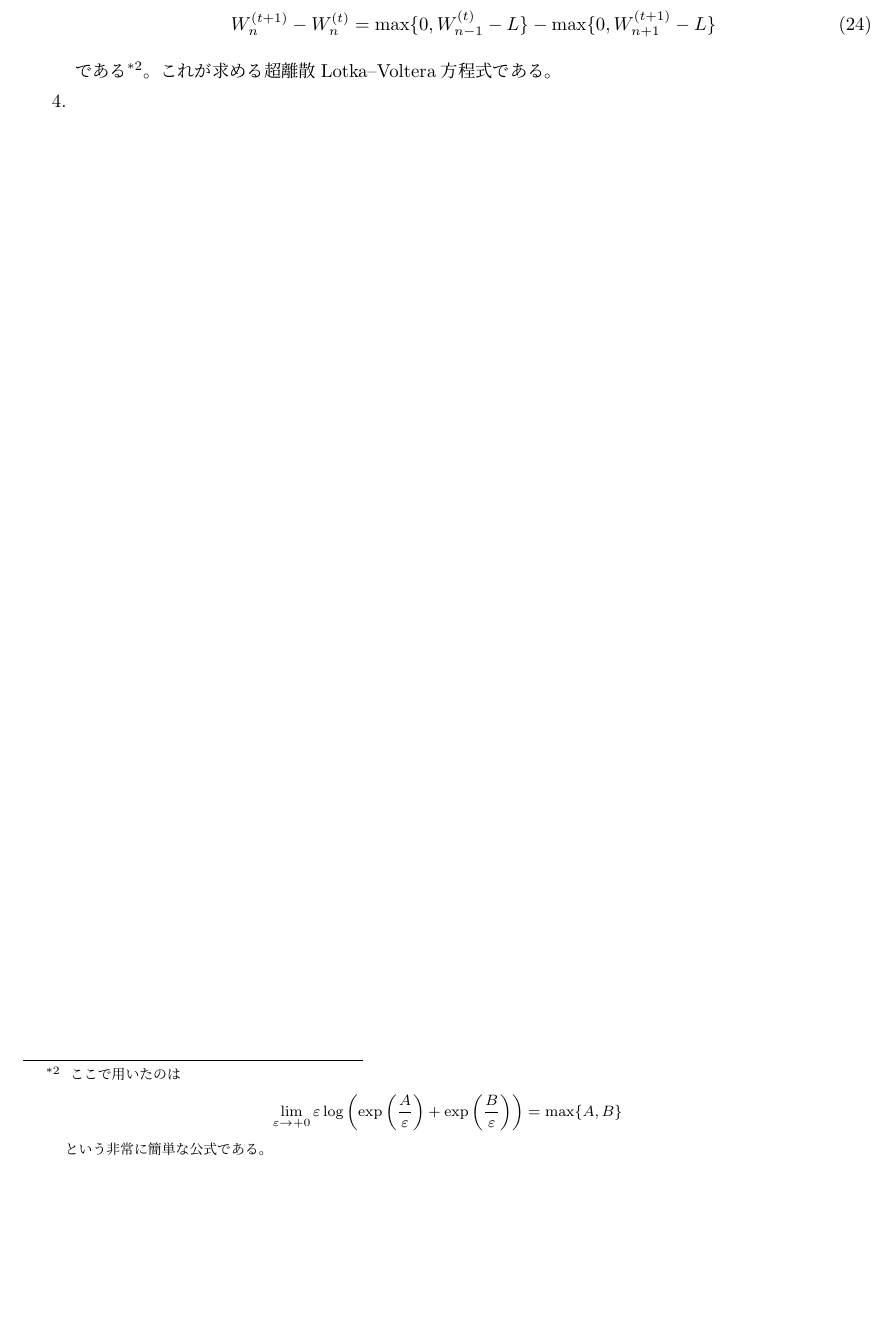
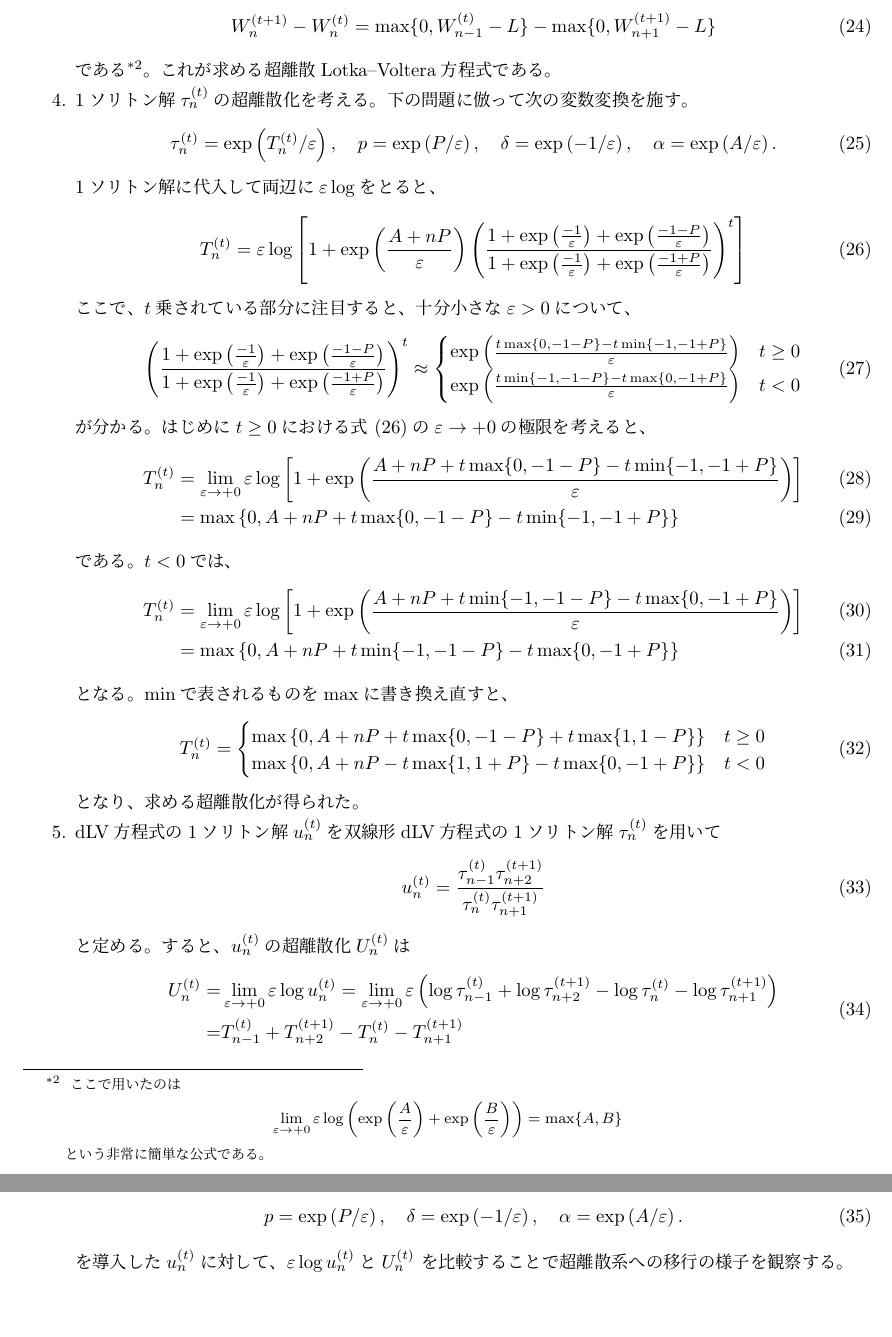
Before and after one commit to yonesuke/TIL, a LaTeX document (Notes/lv.tex): part of page 4 of 4 before the commit and two parts of pages 4 and 5 of 5 after it, the two joined at a grey line, cut so that both start at the same text, the shorter picture padded with empty space. Compiled offline with pLaTeX and dvipdfmx.

Commit message:
solving the problem; almost done

```diff
--- a/Notes/lv.tex
+++ b/Notes/lv.tex
@@ -208,6 +208,81 @@ W_{n}^{(t+1)}-W_{n}^{(t)}
 }。
 これが求める超離散Lotka--Voltera方程式である。
 \item
-
+1ソリトン解$\tau_{n}^{(t)}$の超離散化を考える。
+下の問題に倣って次の変数変換を施す。
+\begin{align}
+\tau_{n}^{(t)}=\exp\left(T_{n}^{(t)}/\varepsilon\right),\quad
+p=\exp\left(P/\varepsilon\right),\quad
+\delta=\exp\left(-1/\varepsilon\right),\quad
+\alpha=\exp\left(A/\varepsilon\right).
+\end{align}
+1ソリトン解に代入して両辺に$\varepsilon\log$をとると、
+\begin{align}
+T_{n}^{(t)}=\varepsilon\log\left[
+1+\exp\left(\frac{A+nP}{\varepsilon}\right)
+\left(
+\frac{1+\exp\left(\frac{-1}{\varepsilon}\right)+\exp\left(\frac{-1-P}{\varepsilon}\right)}
+{1+\exp\left(\frac{-1}{\varepsilon}\right)+\exp\left(\frac{-1+P}{\varepsilon}\right)}
+\right)^{t}
+\right]
+\label{eq:ud-1soliton}
+\end{align}
+ここで、$t$乗されている部分に注目すると、十分小さな$\varepsilon>0$について、
+\begin{align}
+\left(
+\frac{1+\exp\left(\frac{-1}{\varepsilon}\right)+\exp\left(\frac{-1-P}{\varepsilon}\right)}
+{1+\exp\left(\frac{-1}{\varepsilon}\right)+\exp\left(\frac{-1+P}{\varepsilon}\right)}
+\right)^{t}\approx
+\begin{cases}
+\exp\left(\frac{t\max\{0,-1-P\}-t\min\{-1,-1+P\}}{\varepsilon}\right) & t\geq 0\\
+\exp\left(\frac{t\min\{-1,-1-P\}-t\max\{0,-1+P\}}{\varepsilon}\right) & t< 0\\
+\end{cases}
+\end{align}
+が分かる。はじめに$t\geq0$における式~\eqref{eq:ud-1soliton}の$\varepsilon\to+0$の極限を考えると、
+\begin{align}
+T_{n}^{(t)}&=\lim_{\varepsilon\to+0}\varepsilon\log\left[
+1+\exp\left(\frac{A+nP+t\max\{0,-1-P\}-t\min\{-1,-1+P\}}{\varepsilon}\right)
+\right]\\
+&=\max\left\{0,A+nP+t\max\{0,-1-P\}-t\min\{-1,-1+P\}\right\}
+\end{align}
+である。$t<0$では、
+\begin{align}
+T_{n}^{(t)}&=\lim_{\varepsilon\to+0}\varepsilon\log\left[
+1+\exp\left(\frac{A+nP+t\min\{-1,-1-P\}-t\max\{0,-1+P\}}{\varepsilon}\right)
+\right]\\
+&=\max\left\{0,A+nP+t\min\{-1,-1-P\}-t\max\{0,-1+P\}\right\}
+\end{align}
+となる。$\min$で表されるものを$\max$に書き換え直すと、
+\begin{align}
+T_{n}^{(t)}=
+\begin{cases}
+\max\left\{0,A+nP+t\max\{0,-1-P\}+t\max\{1,1-P\}\right\} & t\geq0\\
+\max\left\{0,A+nP-t\max\{1,1+P\}-t\max\{0,-1+P\}\right\} & t<0
+\end{cases}
+\end{align}
+となり、求める超離散化が得られた。
+\item
+dLV方程式の1ソリトン解$u_{n}^{(t)}$を双線形dLV方程式の1ソリトン解$\tau_{n}^{(t)}$を用いて
+\begin{align}
+u_{n}^{(t)}=\frac{\tau_{n-1}^{(t)}\tau_{n+2}^{(t+1)}}{\tau_{n}^{(t)}\tau_{n+1}^{(t+1)}}
+\end{align}
+と定める。
+すると、$u_{n}^{(t)}$の超離散化$U_{n}^{(t)}$は
+\begin{align}
+\begin{split}
+U_{n}^{(t)}=&\lim_{\varepsilon\to+0}\varepsilon\log u_{n}^{(t)}
+=\lim_{\varepsilon\to+0}\varepsilon\left(\log\tau_{n-1}^{(t)}+\log\tau_{n+2}^{(t+1)}-\log\tau_{n}^{(t)}-\log\tau_{n+1}^{(t+1)}\right)\\
+=&T_{n-1}^{(t)}+T_{n+2}^{(t+1)}-T_{n}^{(t)}-T_{n+1}^{(t+1)}
+\end{split}
+\end{align}
+で与えられる。
+このときに、パラメータ変換
+\begin{align}
+p=\exp\left(P/\varepsilon\right),\quad
+\delta=\exp\left(-1/\varepsilon\right),\quad
+\alpha=\exp\left(A/\varepsilon\right).
+\end{align}
+を導入した$u_{n}^{(t)}$に対して、$\varepsilon\log u_{n}^{(t)}$と$U_{n}^{(t)}$
+を比較することで超離散系への移行の様子を観察する。
 \end{enumerate}
 \end{document}
```
Also changed, not shown: Notes/lv.pdf, Notes/lv.tex (6 more changed lines).
